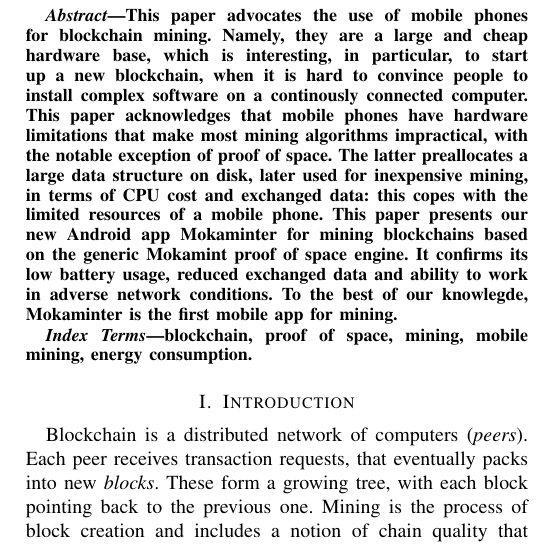
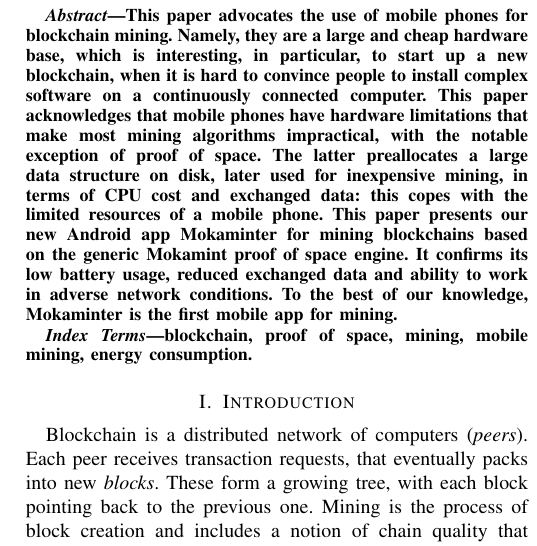
Before and after one commit to spoto/mobile-mining, a LaTeX paper (icbc_2026/icbc_2026.tex): part of one column of page 1 of 5, cut so that both start at the same text. Compiled offline with pdfLaTeX; a missing font is replaced by an installed copy or a similar font; a LaTeX package or settings file that is missing is left out.

Commit message:
Fixed typos

```diff
--- a/icbc_2026/icbc_2026.tex
+++ b/icbc_2026/icbc_2026.tex
@@ -68,7 +68,7 @@
   Namely, they are a large and cheap hardware base, which is
   interesting, in particular, to start up a new blockchain, when it is
   hard to convince people to install complex software
-  on a continously connected computer. This paper acknowledges that mobile phones
+  on a continuously connected computer. This paper acknowledges that mobile phones
   have hardware limitations that make most mining algorithms impractical,
   with the notable exception of proof of space. The latter preallocates
   a large data structure on disk, later used for inexpensive mining,
@@ -78,7 +78,7 @@
   on the generic Mokamint proof of space engine.
   It confirms its low battery usage,
   reduced exchanged data and ability to work
-  in adverse network conditions. To the best of our knowlegde,
+  in adverse network conditions. To the best of our knowledge,
   Mokaminter is the first mobile app for mining.
 \end{abstract}
 
```
